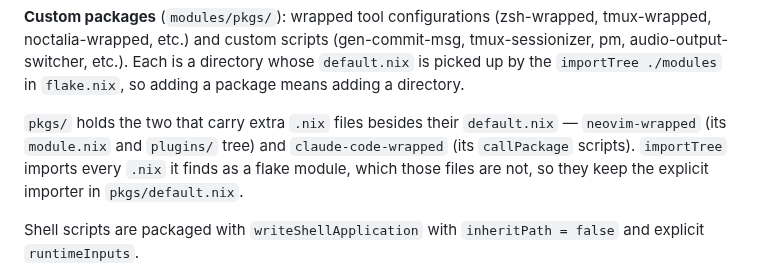
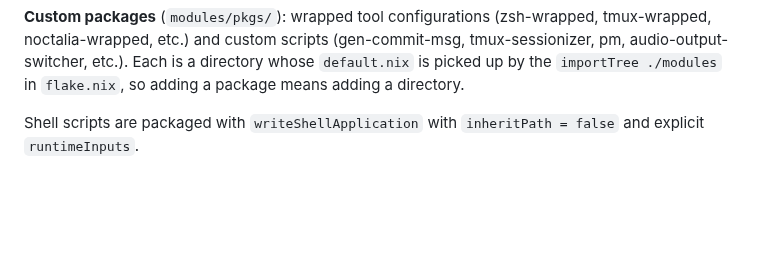
Before and after one commit to etrobert/setup, a Markdown page: CLAUDE.md, the part around the change. Drawn GitHub-style; blank space fills up the shorter version.

Commit message:
docs: drop the pkgs/ exceptions note
Co-Authored-By: Claude Opus 5 (1M context) <noreply@anthropic.com>
Claude-Session: https://claude.ai/code/session_01FH7qFisustqURLhNK6GqbU

```diff
--- a/CLAUDE.md
+++ b/CLAUDE.md
@@ -58,12 +58,6 @@ tmux-wrapped, noctalia-wrapped, etc.) and custom scripts (gen-commit-msg,
 tmux-sessionizer, pm, audio-output-switcher, etc.). Each is a directory whose
 `default.nix` is picked up by the `importTree ./modules` in `flake.nix`, so
 adding a package means adding a directory.
-
-`pkgs/` holds the two that carry extra `.nix` files besides their `default.nix`
-— `neovim-wrapped` (its `module.nix` and `plugins/` tree) and
-`claude-code-wrapped` (its `callPackage` scripts). `importTree` imports every
-`.nix` it finds as a flake module, which those files are not, so they keep the
-explicit importer in `pkgs/default.nix`.
 
 Shell scripts are packaged with `writeShellApplication` with
 `inheritPath = false` and explicit `runtimeInputs`.
```
